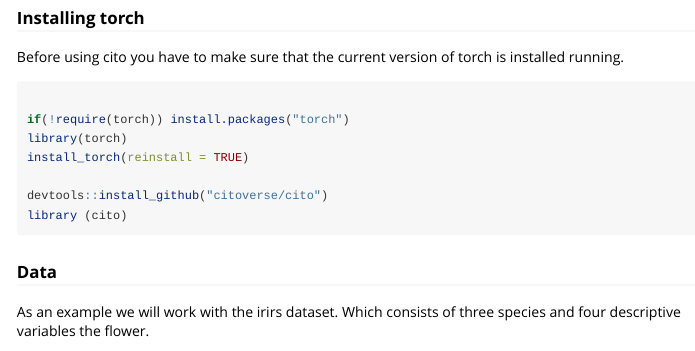
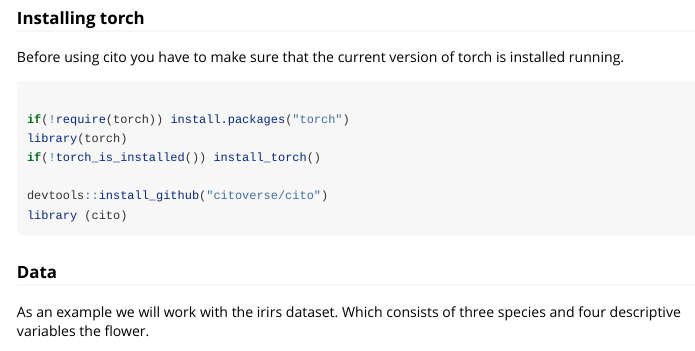
Before and after one commit to citoverse/cito, an R Markdown document (vignettes/Introduction_to_cito.Rmd): the page in a window 1100 px wide, from 390 px down. Rendered offline with R 4.5, knitr and Pandoc, with nearby package versions; some code elsewhere in the file could not run offline; long lines of code are wrapped.

Commit message:
updates to documentation to fit cran demande #2

```diff
--- a/vignettes/Introduction_to_cito.Rmd
+++ b/vignettes/Introduction_to_cito.Rmd
@@ -63,7 +63,7 @@ Before using cito you have to make sure that the current version of torch is ins
 
 if(!require(torch)) install.packages("torch")
 library(torch)
-install_torch(reinstall = TRUE)
+if(!torch_is_installed()) install_torch()
 
 devtools::install_github("citoverse/cito")
 library (cito)
```
Also changed, not shown: R/ALE.R (+1 -1 lines), R/PDP.R (+1 -1 lines), R/dnn.R (+10 -4 lines), 12 other files.
